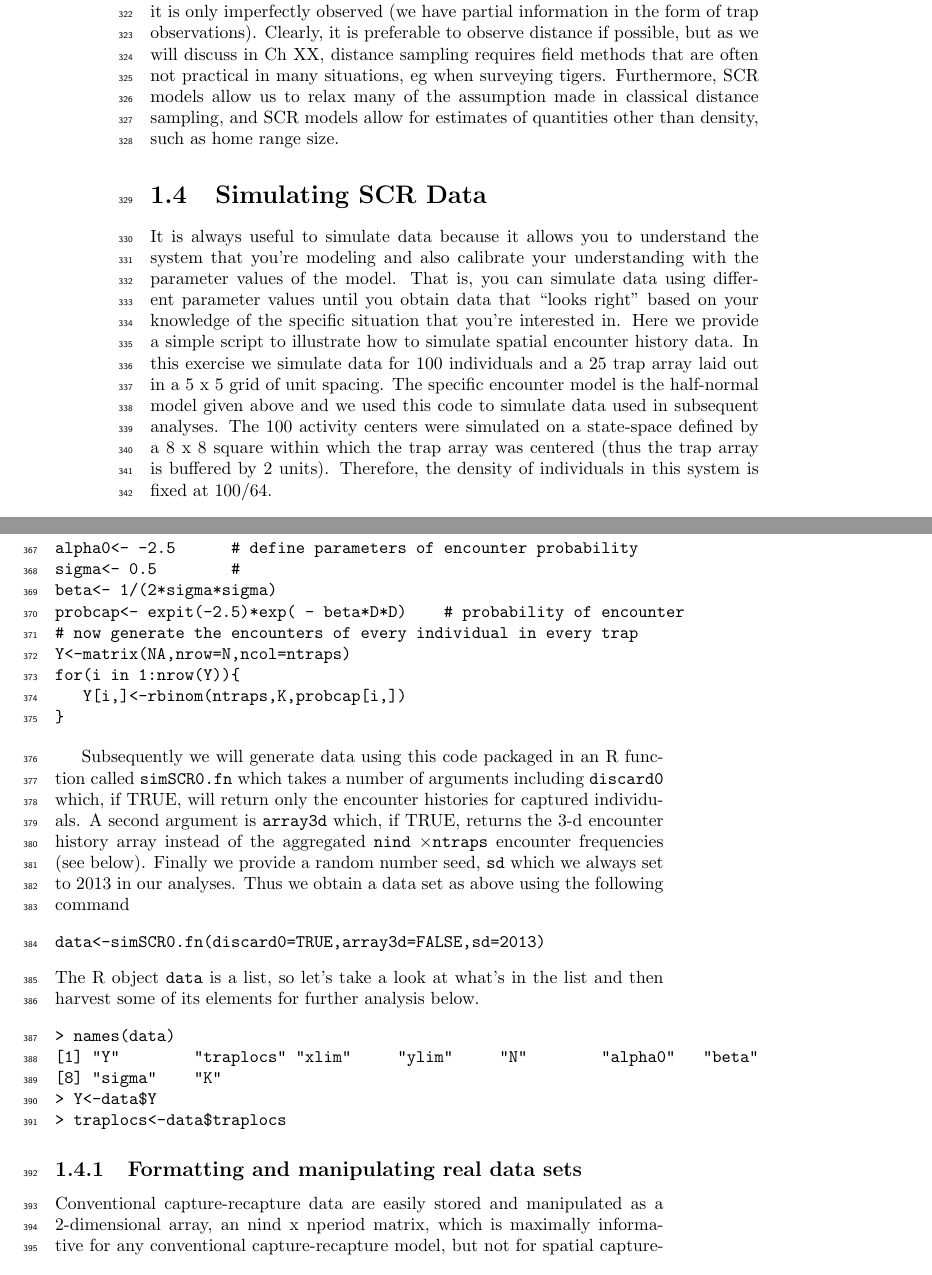
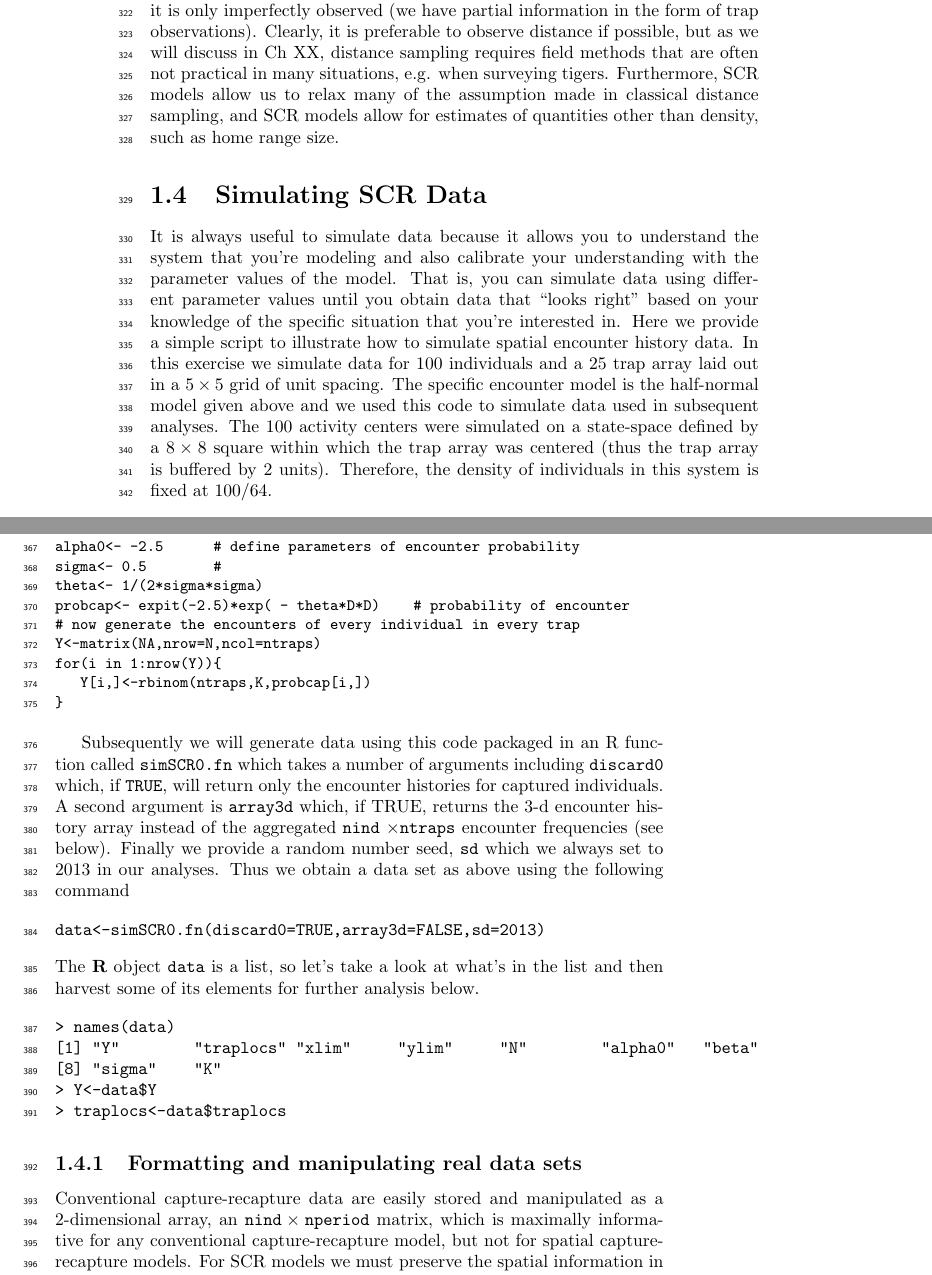
Before and after one commit to jaroyle/scrbook, a LaTeX thesis (Ch4/previewCh4.tex, which reads Ch4/Chapter4.tex): two parts of pages 10 and 11 of 36, joined at a grey line, cut so that both start at the same text. Compiled offline with pdfLaTeX.

Commit message:
merry christmas!

```diff
--- a/Ch4/Chapter4.tex
+++ b/Ch4/Chapter4.tex
@@ -483,3 +492,2 @@ This context suggests the problem raised by \citet{link:2003}. He showed that in
 
 \subsection{Connection to Distance Sampling}
-It is worth emphasizing that the basic SCR model is a binomial encounter model in which distance is a covariate. As such, it is striking similarity to a classical distance sampling model. Both have distance as a covariate but in classical distance sampling problems the focus is on the distance between the observer and the animal at an instant in time, not the distance between a trap and an animal's home range center. Thus in distance sampling, ``distance'' is {\it observed} for those individuals that appear in the sample. Conversely, in SCR problems, it is only imperfectly observed (we have partial information in the form of trap observations).  Clearly, it is preferable to observe distance if possible, but as we will discuss in Ch XX, distance sampling requires field methods that are often not practical in many situations, eg when surveying tigers. Furthermore, SCR models allow us to relax many of the assumption made in classical distance sampling, and SCR models allow for estimates of quantities other than density, such as home range size.
@@ -486,8 +502,34 @@ It is worth emphasizing that the basic SCR model is a binomial encounter model i
+  observed} for those individuals that appear in the
+sample. Conversely, in SCR problems, it is only imperfectly observed
+(we have partial information in the form of trap observations).
+Clearly, it is preferable to observe distance if possible, but as we
+will discuss in Ch XX, distance sampling requires field methods that
+are often not practical in many situations, e.g. when surveying
+tigers. Furthermore, SCR models allow us to relax many of the
+assumption made in classical distance sampling, and SCR models allow
+for estimates of quantities other than density, such as home range
+size.
 
 
 \section{Simulating SCR Data}
-It is always useful to simulate data because it allows you to understand the system that you're modeling and also calibrate your understanding with the parameter values of the model. That is, you can simulate data using different parameter values until you obtain data that ``looks right'' based on your knowledge of the specific situation that you're interested in. Here we provide a simple script to illustrate how to simulate spatial encounter history data. In this exercise we simulate data for 100 individuals and a 25 trap array laid out in a 5 x 5 grid of unit spacing.  The specific encounter model is the half-normal model given above and we used this code to simulate data used in subsequent analyses.  The 100 activity centers were simulated on a state-space defined by a 8 x 8 square within which the trap array was centered (thus the trap array is buffered by 2 units). Therefore, the density of individuals in this system is fixed at 100/64.
 
+It is always useful to simulate data because it allows you to
+understand the system that you're modeling and also calibrate your
+understanding with the parameter values of the model. That is, you can
+simulate data using different parameter values until you obtain data
+that ``looks right'' based on your knowledge of the specific situation
+that you're interested in. Here we provide a simple script to
+illustrate how to simulate spatial encounter history data. In this
+exercise we simulate data for 100 individuals and a 25 trap array laid
+out in a $5 \times 5$ grid of unit spacing.  The specific encounter model is
+the half-normal model given above and we used this code to simulate
+data used in subsequent analyses.  The 100 activity centers were
+simulated on a state-space defined by a $8 \times 8$ square within which the
+trap array was centered (thus the trap array is buffered by 2
+units). Therefore, the density of individuals in this system is fixed
+at $100/64$.
+
+{\small
 \begin{verbatim}
 	set.seed(2013)
 # create 5 x 5 grid of trap locations with unit spacing
@@ -515,21 +557,31 @@ D<- e2dist(S,traplocs)  # distance of each individual from each trap
 
 alpha0<- -2.5      # define parameters of encounter probability
 sigma<- 0.5        #
-beta<- 1/(2*sigma*sigma)
-probcap<- expit(-2.5)*exp( - beta*D*D)    # probability of encounter
+theta<- 1/(2*sigma*sigma)
+probcap<- expit(-2.5)*exp( - theta*D*D)    # probability of encounter
 # now generate the encounters of every individual in every trap
 Y<-matrix(NA,nrow=N,ncol=ntraps)
 for(i in 1:nrow(Y)){
    Y[i,]<-rbinom(ntraps,K,probcap[i,])
 }
 \end{verbatim}
+}
 
 
-Subsequently we will generate data using this code packaged in an R function called \mbox{\tt simSCR0.fn} which takes a number of arguments including \mbox{\tt discard0} which, if TRUE, will return only the encounter histories for captured individuals.  A second argument is \mbox{\tt array3d} which, if TRUE, returns the 3-d encounter history array instead of the aggregated \mbox{\tt nind} $\times \mbox{\tt ntraps}$ encounter frequencies (see below). Finally we provide a random number seed, \mbox{\tt sd} which we always set to 2013 in our analyses.  Thus we obtain a data set as above using the following command
+Subsequently we will generate data using this code packaged in an R
+function called \mbox{\tt simSCR0.fn} which takes a number of
+arguments including \mbox{\tt discard0} which, if \mbox{\tt TRUE}, will return
+only the encounter histories for captured individuals.  A second
+argument is \mbox{\tt array3d} which, if TRUE, returns the 3-d
+encounter history array instead of the aggregated \mbox{\tt nind}
+$\times \mbox{\tt ntraps}$ encounter frequencies (see below). Finally
+we provide a random number seed, \mbox{\tt sd} which we always set to
+2013 in our analyses.  Thus we obtain a data set as above using the
+following command
 \begin{verbatim}
 data<-simSCR0.fn(discard0=TRUE,array3d=FALSE,sd=2013)
 \end{verbatim}
-The R object \mbox{\tt data} is a list, so let's take a look at what's in the list and then harvest some of its elements for further analysis below.
+The {\bf R} object \mbox{\tt data} is a list, so let's take a look at what's in the list and then harvest some of its elements for further analysis below.
 \begin{verbatim}
 > names(data)
 [1] "Y"        "traplocs" "xlim"     "ylim"     "N"        "alpha0"   "beta"
@@ -541,7 +593,13 @@ The R object \mbox{\tt data} is a list, so let's take a look at what's in the li
 
 \subsection{Formatting and manipulating real data sets}
 
-Conventional capture-recapture data are easily stored and manipulated as a 2-dimensional array, an nind x nperiod matrix, which is maximally informative for any conventional capture-recapture model, but not for spatial capture-recapture models.  For SCR models we must preserve the spatial information in the encounter history information. We will routinely analyze data in 3 standard formats:
+Conventional capture-recapture data are easily stored and manipulated
+as a 2-dimensional array, an $\mbox{\tt nind} \times \mbox{\tt
+  nperiod}$ matrix, which is maximally informative for any
+conventional capture-recapture model, but not for spatial
+capture-recapture models.  For SCR models we must preserve the spatial
+information in the encounter history information. We will routinely
+analyze data in 3 standard formats:
 
 \begin{itemize}
 \item[(1)] Basic 2-dimensional data format, which is an nind x ntraps encounter frequency matrix such as that simulated previously;
```
Also changed, not shown: Ch4/Chapter4.tex (25 more changed lines).
